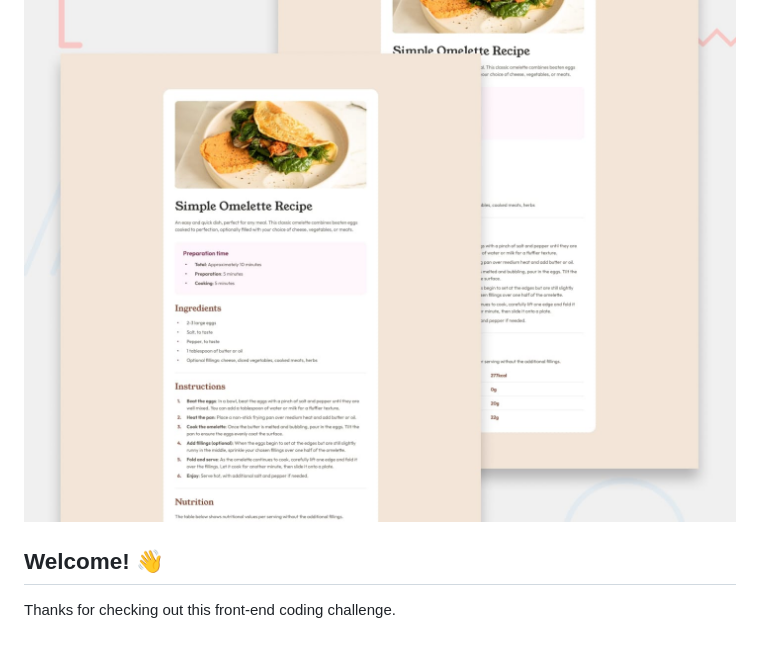
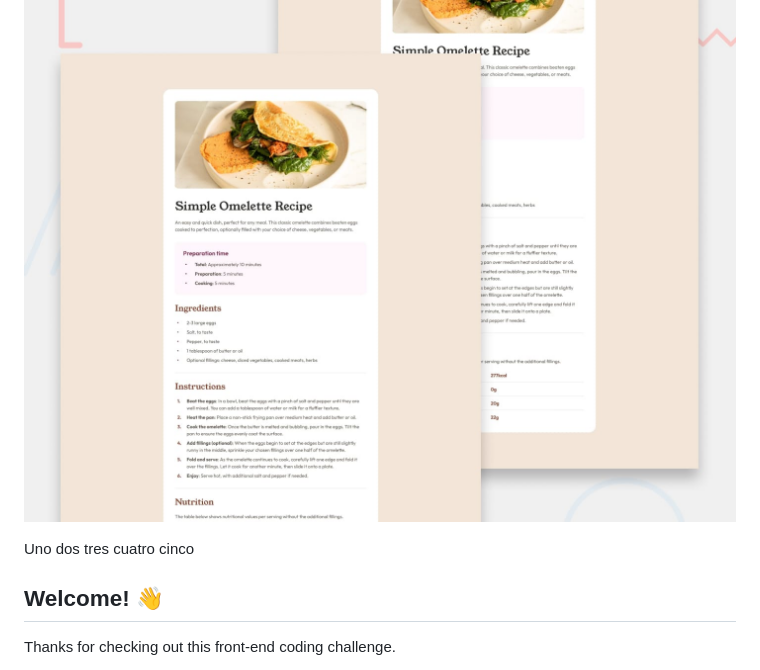
Before and after one commit to Terraz9/recipe-page, a Markdown page: README.md, the part around the change. Drawn GitHub-style; blank space fills up the shorter version.

Commit message:
uno dos tres cuatro cinco added

```diff
--- a/README.md
+++ b/README.md
@@ -1,6 +1,8 @@
 # Frontend Mentor - Recipe page
 
 ![Design preview for the Recipe page coding challenge](./design/desktop-preview.jpg)
+
+Uno dos tres cuatro cinco
 
 ## Welcome! 👋
 
```
